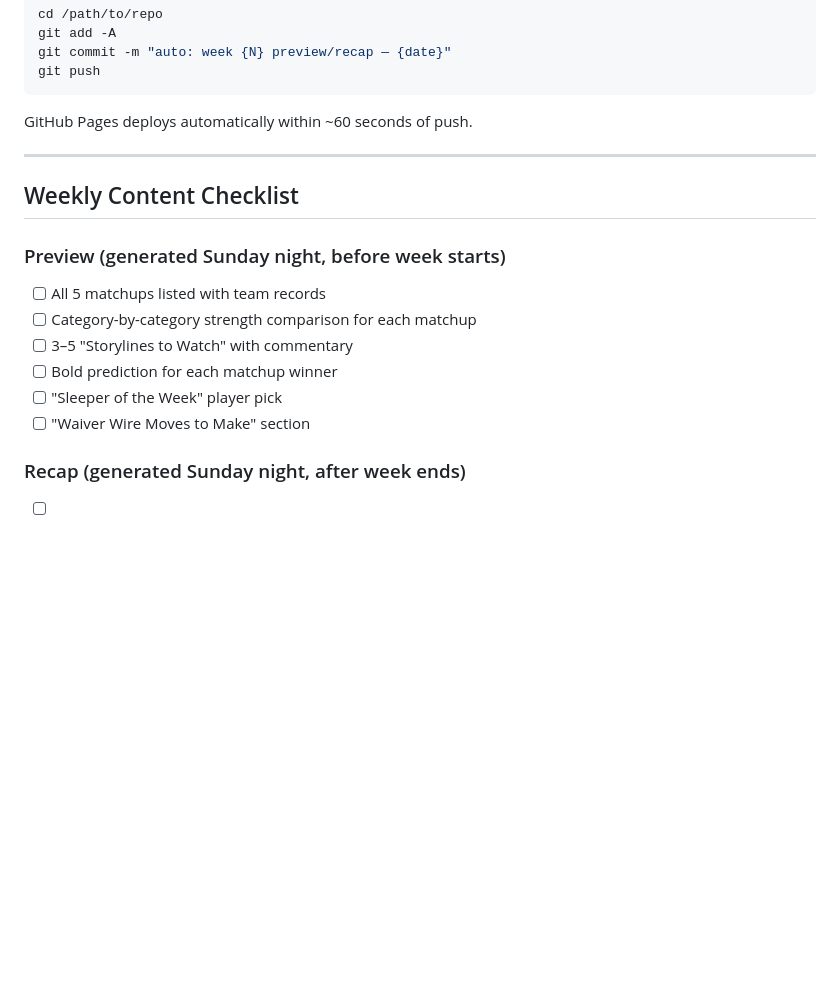
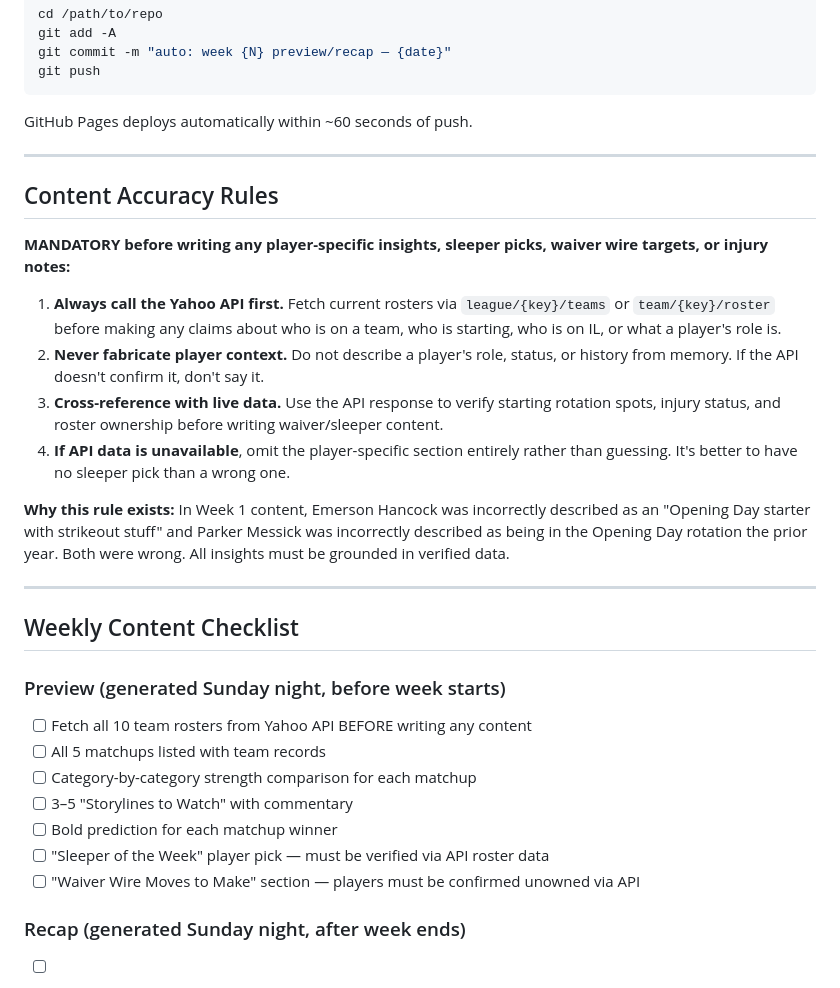
Before and after one commit to IsoscelesKr4mer/issyfantasybaseball2026, a Markdown page: CLAUDE.md, the part around the change. Drawn GitHub-style; blank space fills up the shorter version.

Commit message:
docs: add API-first accuracy rules to CLAUDE.md

```diff
--- a/CLAUDE.md
+++ b/CLAUDE.md
@@ -161,15 +161,29 @@ GitHub Pages deploys automatically within ~60 seconds of push.
 
 ---
 
+## Content Accuracy Rules
+
+**MANDATORY before writing any player-specific insights, sleeper picks, waiver wire targets, or injury notes:**
+
+1. **Always call the Yahoo API first.** Fetch current rosters via `league/{key}/teams` or `team/{key}/roster` before making any claims about who is on a team, who is starting, who is on IL, or what a player's role is.
+2. **Never fabricate player context.** Do not describe a player's role, status, or history from memory. If the API doesn't confirm it, don't say it.
+3. **Cross-reference with live data.** Use the API response to verify starting rotation spots, injury status, and roster ownership before writing waiver/sleeper content.
+4. **If API data is unavailable**, omit the player-specific section entirely rather than guessing. It's better to have no sleeper pick than a wrong one.
+
+**Why this rule exists:** In Week 1 content, Emerson Hancock was incorrectly described as an "Opening Day starter with strikeout stuff" and Parker Messick was incorrectly described as being in the Opening Day rotation the prior year. Both were wrong. All insights must be grounded in verified data.
+
+---
+
 ## Weekly Content Checklist
 
 ### Preview (generated Sunday night, before week starts)
+- [ ] Fetch all 10 team rosters from Yahoo API BEFORE writing any content
 - [ ] All 5 matchups listed with team records
 - [ ] Category-by-category strength comparison for each matchup
 - [ ] 3–5 "Storylines to Watch" with commentary
 - [ ] Bold prediction for each matchup winner
-- [ ] "Sleeper of the Week" player pick
-- [ ] "Waiver Wire Moves to Make" section
+- [ ] "Sleeper of the Week" player pick — must be verified via API roster data
+- [ ] "Waiver Wire Moves to Make" section — players must be confirmed unowned via API
 
 ### Recap (generated Sunday night, after week ends)
 - [ ] Final scores for all 5 matchups
```
